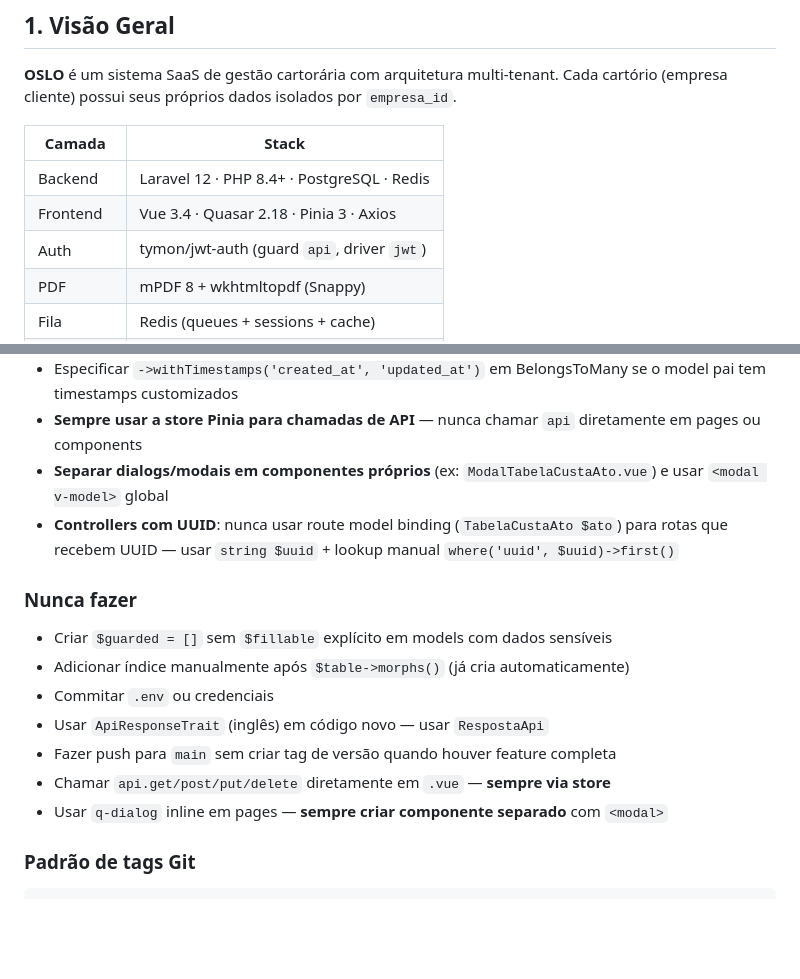
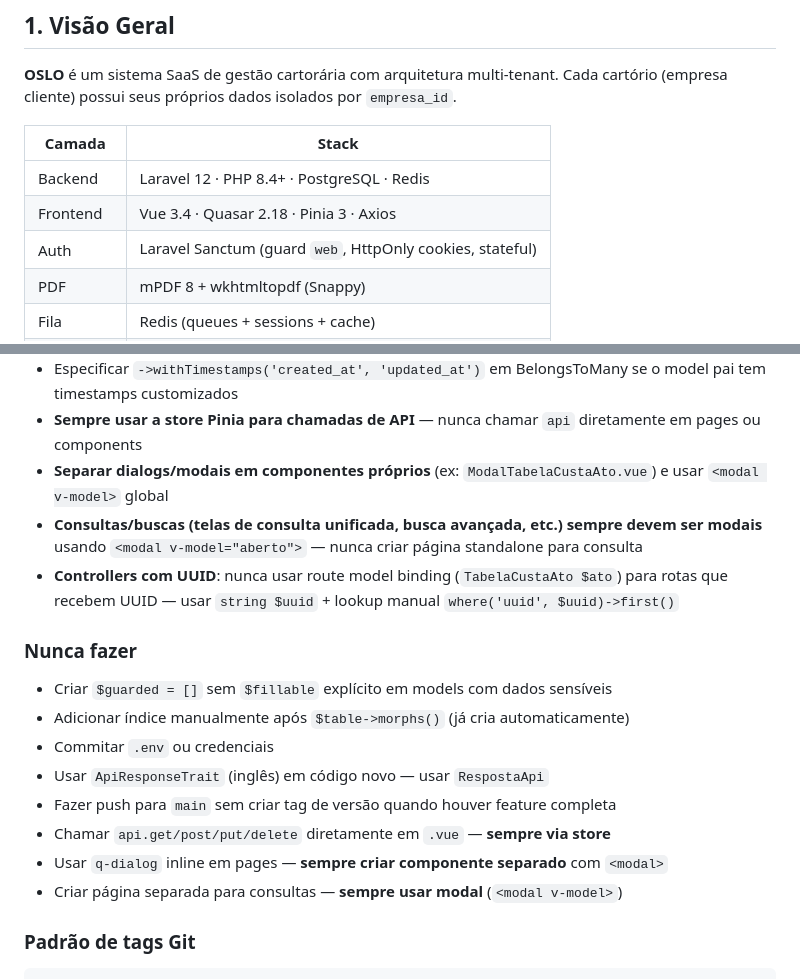
Before and after one commit to mendesalexandre/OSLO, a Markdown page: CLAUDE.md, 2 parts joined by grey strips. GitHub-like rendering; blank space fills up the shorter version.

Commit message:
docs: atualizar CLAUDE.md — Sanctum, regra de consultas como modal
- Corrigir stack Auth (JWT → Sanctum HttpOnly cookies)
- Adicionar regra: consultas/buscas sempre em modal com <modal v-model>
- Reforçar: nunca criar página standalone para tela de consulta

Co-Authored-By: Claude Sonnet 4.6 <noreply@anthropic.com>

````diff
--- a/CLAUDE.md
+++ b/CLAUDE.md
@@ -13,7 +13,7 @@ Cada cartório (empresa cliente) possui seus próprios dados isolados por `empre
 |------------|--------------------------------------------------------|
 | Backend    | Laravel 12 · PHP 8.4+ · PostgreSQL · Redis             |
 | Frontend   | Vue 3.4 · Quasar 2.18 · Pinia 3 · Axios               |
-| Auth       | tymon/jwt-auth (guard `api`, driver `jwt`)             |
+| Auth       | Laravel Sanctum (guard `web`, HttpOnly cookies, stateful) |
 | PDF        | mPDF 8 + wkhtmltopdf (Snappy)                          |
 | Fila       | Redis (queues + sessions + cache)                      |
 | Assinatura | Lacuna/RestPKI                                         |
@@ -369,6 +369,7 @@ Middleware `VerificarTrial` bloqueia POST/PUT/PATCH/DELETE quando `read_only`.
 - Especificar `->withTimestamps('created_at', 'updated_at')` em BelongsToMany se o model pai tem timestamps customizados
 - **Sempre usar a store Pinia para chamadas de API** — nunca chamar `api` diretamente em pages ou components
 - **Separar dialogs/modais em componentes próprios** (ex: `ModalTabelaCustaAto.vue`) e usar `<modal v-model>` global
+- **Consultas/buscas (telas de consulta unificada, busca avançada, etc.) sempre devem ser modais** usando `<modal v-model="aberto">` — nunca criar página standalone para consulta
 - **Controllers com UUID**: nunca usar route model binding (`TabelaCustaAto $ato`) para rotas que recebem UUID — usar `string $uuid` + lookup manual `where('uuid', $uuid)->first()`
 
 ### Nunca fazer
@@ -379,6 +380,7 @@ Middleware `VerificarTrial` bloqueia POST/PUT/PATCH/DELETE quando `read_only`.
 - Fazer push para `main` sem criar tag de versão quando houver feature completa
 - Chamar `api.get/post/put/delete` diretamente em `.vue` — **sempre via store**
 - Usar `q-dialog` inline em pages — **sempre criar componente separado** com `<modal>`
+- Criar página separada para consultas — **sempre usar modal** (`<modal v-model>`)
 
 ### Padrão de tags Git
 ```
````
